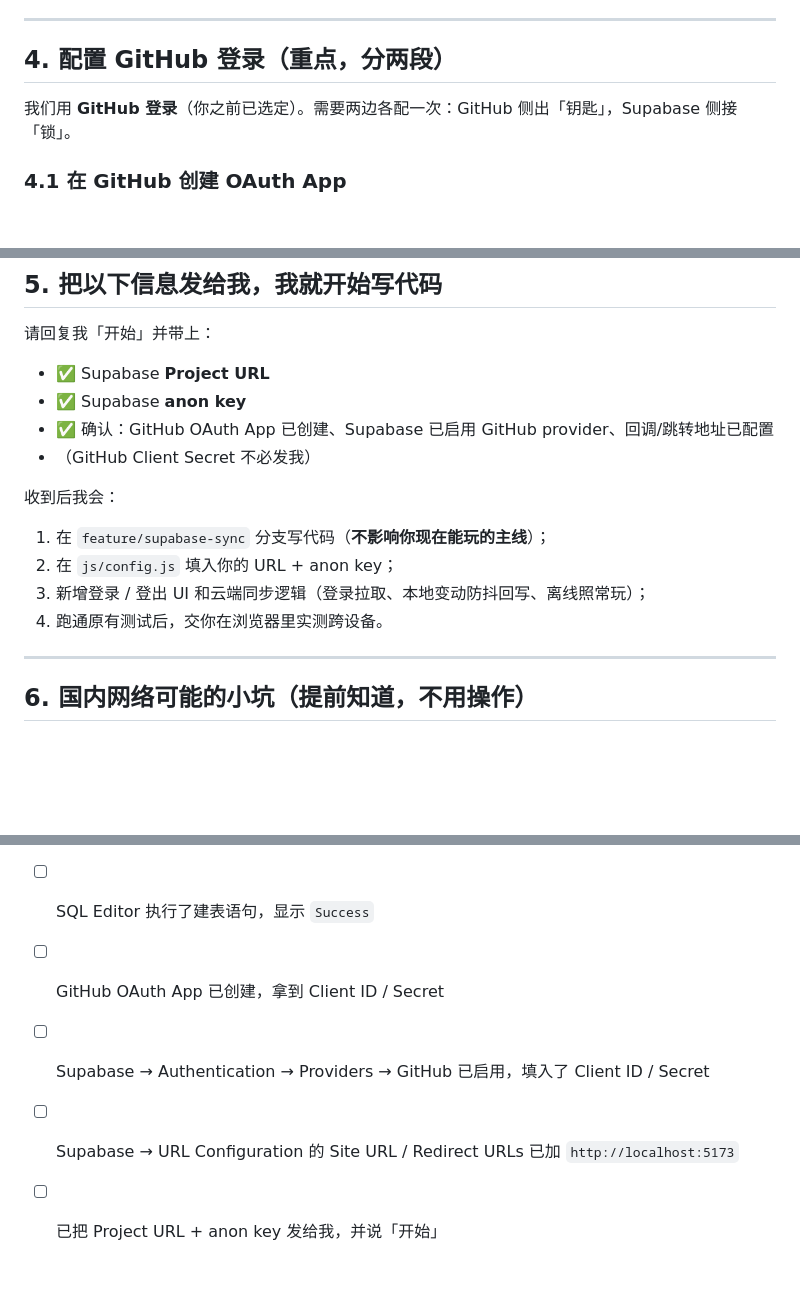
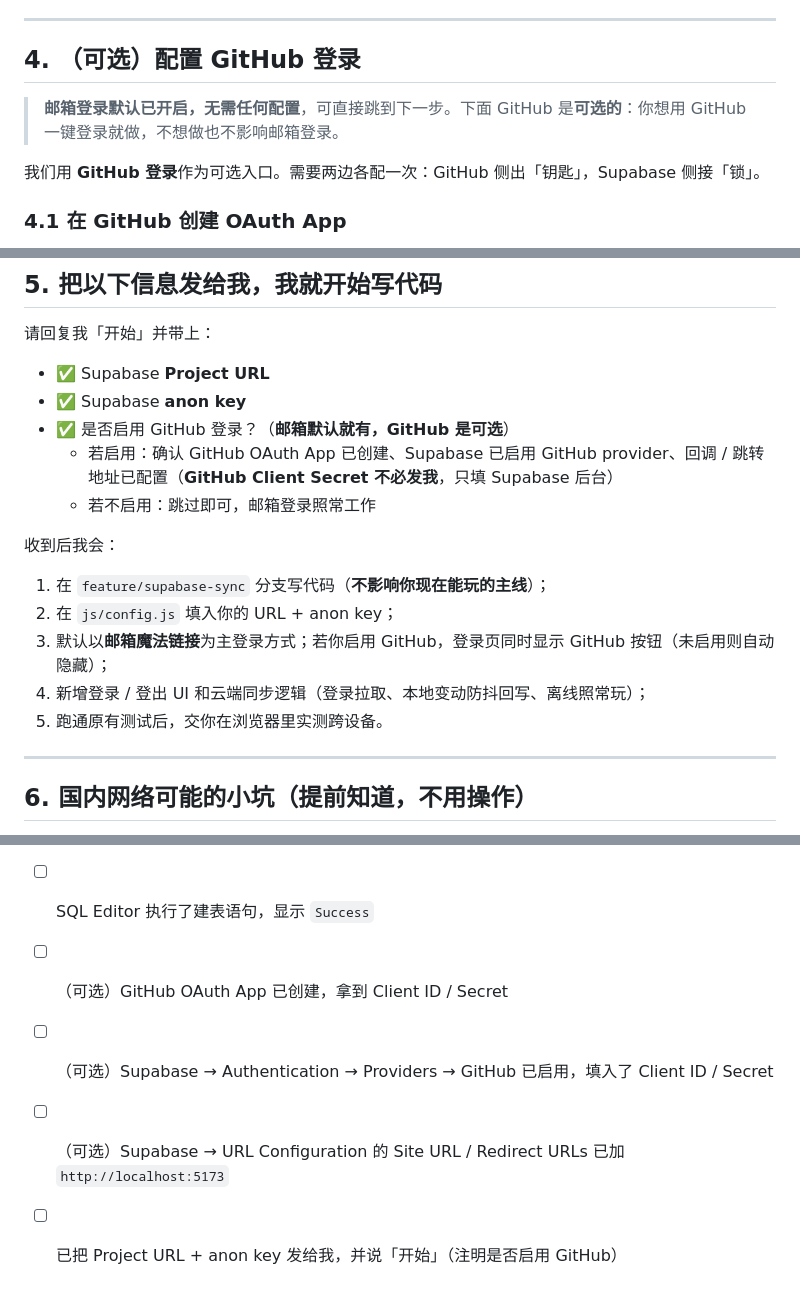
Before and after one commit to GuoSirius/sudoku, a Markdown page: supabase/SETUP_GUIDE.md, 3 parts joined by grey strips. Drawn GitHub-style; blank space fills up the shorter version.

Commit message:
docs(supabase): 补认证方式对比（邮箱 vs GitHub）与邮箱为主/GitHub 可选方案

```diff
--- a/supabase/SETUP_GUIDE.md
+++ b/supabase/SETUP_GUIDE.md
@@ -84,9 +125,11 @@ create policy "user_data_own_row" on public.user_data
 
 ---
 
-## 4. 配置 GitHub 登录（重点，分两段）
+## 4. （可选）配置 GitHub 登录
 
-我们用 **GitHub 登录**（你之前已选定）。需要两边各配一次：GitHub 侧出「钥匙」，Supabase 侧接「锁」。
+> **邮箱登录默认已开启，无需任何配置**，可直接跳到下一步。下面 GitHub 是**可选的**：你想用 GitHub 一键登录就做，不想做也不影响邮箱登录。
+
+我们用 **GitHub 登录**作为可选入口。需要两边各配一次：GitHub 侧出「钥匙」，Supabase 侧接「锁」。
 
 ### 4.1 在 GitHub 创建 OAuth App
 
@@ -133,15 +176,17 @@ create policy "user_data_own_row" on public.user_data
 
 - ✅ Supabase **Project URL**
 - ✅ Supabase **anon key**
-- ✅ 确认：GitHub OAuth App 已创建、Supabase 已启用 GitHub provider、回调/跳转地址已配置
-- （GitHub Client Secret 不必发我）
+- ✅ 是否启用 GitHub 登录？（**邮箱默认就有，GitHub 是可选**）
+  - 若启用：确认 GitHub OAuth App 已创建、Supabase 已启用 GitHub provider、回调 / 跳转地址已配置（**GitHub Client Secret 不必发我**，只填 Supabase 后台）
+  - 若不启用：跳过即可，邮箱登录照常工作
 
 收到后我会：
 
 1. 在 `feature/supabase-sync` 分支写代码（**不影响你现在能玩的主线**）；
 2. 在 `js/config.js` 填入你的 URL + anon key；
-3. 新增登录 / 登出 UI 和云端同步逻辑（登录拉取、本地变动防抖回写、离线照常玩）；
-4. 跑通原有测试后，交你在浏览器里实测跨设备。
+3. 默认以**邮箱魔法链接**为主登录方式；若你启用 GitHub，登录页同时显示 GitHub 按钮（未启用则自动隐藏）；
+4. 新增登录 / 登出 UI 和云端同步逻辑（登录拉取、本地变动防抖回写、离线照常玩）；
+5. 跑通原有测试后，交你在浏览器里实测跨设备。
 
 ---
 
@@ -168,7 +213,7 @@ create policy "user_data_own_row" on public.user_data
 - [ ] Supabase 项目已创建（Free 层即可）
 - [ ] 已复制 **Project URL** 和 **anon key**
 - [ ] SQL Editor 执行了建表语句，显示 `Success`
-- [ ] GitHub OAuth App 已创建，拿到 Client ID / Secret
-- [ ] Supabase → Authentication → Providers → GitHub 已启用，填入了 Client ID / Secret
-- [ ] Supabase → URL Configuration 的 Site URL / Redirect URLs 已加 `http://localhost:5173`
-- [ ] 已把 Project URL + anon key 发给我，并说「开始」
+- [ ] （可选）GitHub OAuth App 已创建，拿到 Client ID / Secret
+- [ ] （可选）Supabase → Authentication → Providers → GitHub 已启用，填入了 Client ID / Secret
+- [ ] （可选）Supabase → URL Configuration 的 Site URL / Redirect URLs 已加 `http://localhost:5173`
+- [ ] 已把 Project URL + anon key 发给我，并说「开始」（注明是否启用 GitHub）
```
Also changed, not shown: other parts of supabase/SETUP_GUIDE.md (+45 -4 lines).
